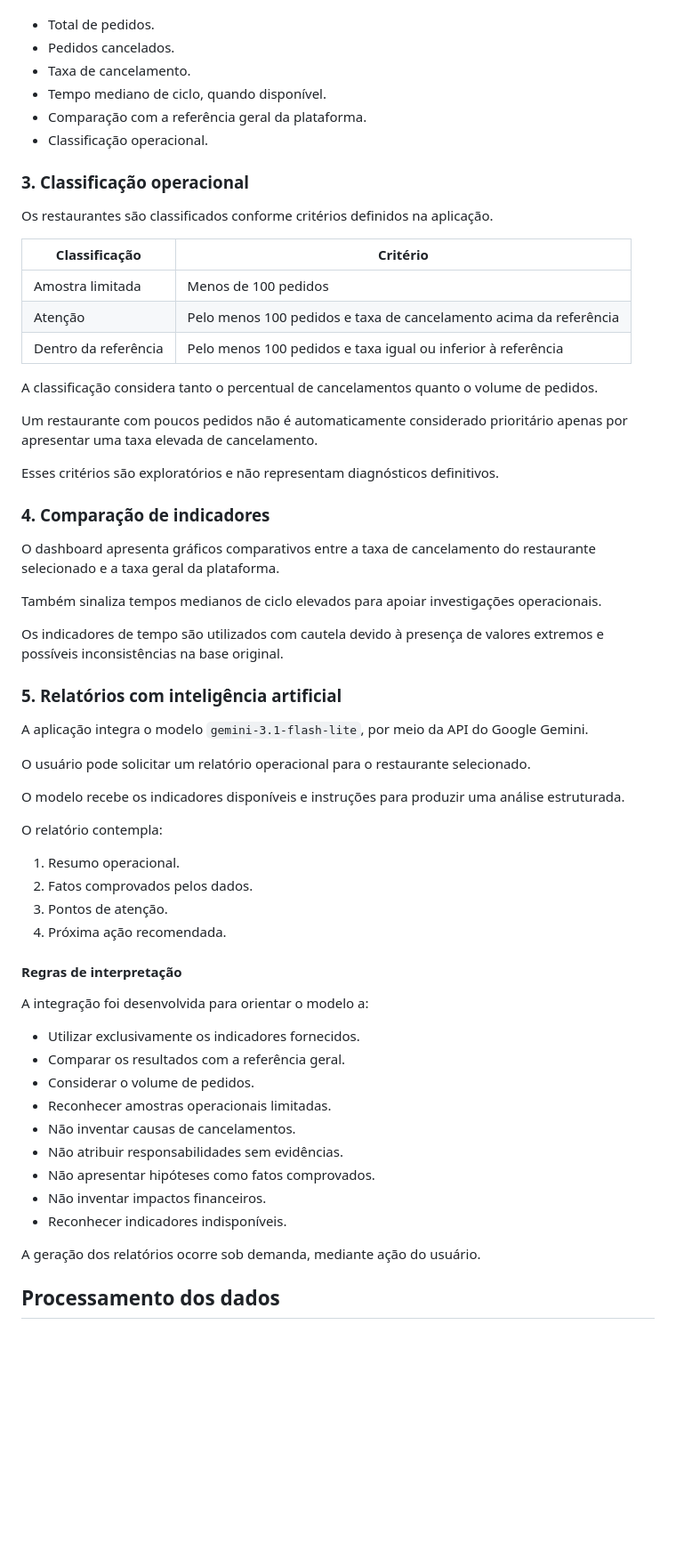
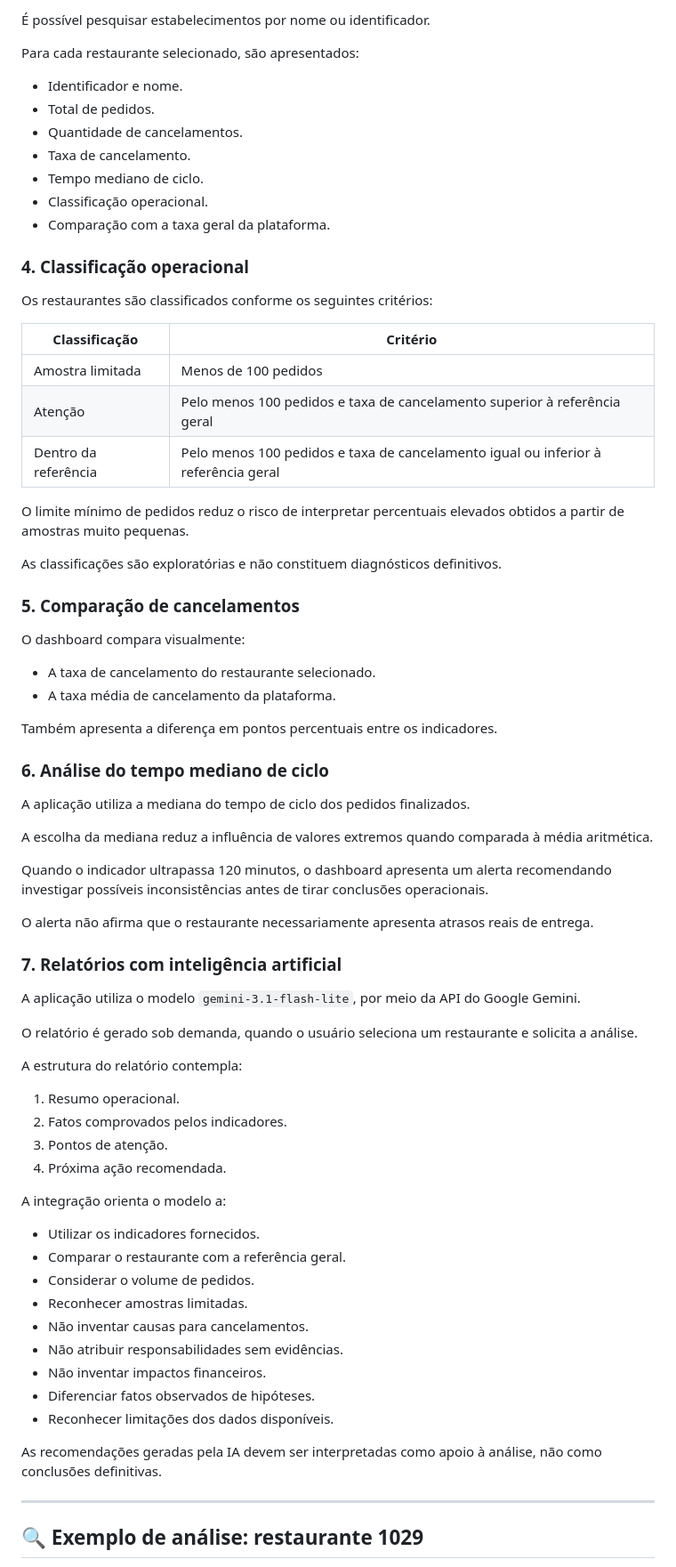
Before and after one commit to DanielDevCC26/ai-customer-intelligence, a Markdown page: README.md, the part around one of its changes. Shown at 89% size. Rendered like a GitHub page; blank space fills up the shorter version.

```diff
--- a/README.md
+++ b/README.md
@@ -92,64 +127,76 @@ Ao selecionar um estabelecimento, são apresentados:
+É possível pesquisar estabelecimentos por nome ou identificador.
+
+Para cada restaurante selecionado, são apresentados:
+
+- Identificador e nome.
 - Total de pedidos.
-- Pedidos cancelados.
+- Quantidade de cancelamentos.
 - Taxa de cancelamento.
-- Tempo mediano de ciclo, quando disponível.
-- Comparação com a referência geral da plataforma.
+- Tempo mediano de ciclo.
 - Classificação operacional.
+- Comparação com a taxa geral da plataforma.
 
-### 3. Classificação operacional
+### 4. Classificação operacional
 
-Os restaurantes são classificados conforme critérios definidos na aplicação.
+Os restaurantes são classificados conforme os seguintes critérios:
 
 | Classificação | Critério |
 |---|---|
 | Amostra limitada | Menos de 100 pedidos |
-| Atenção | Pelo menos 100 pedidos e taxa de cancelamento acima da referência |
-| Dentro da referência | Pelo menos 100 pedidos e taxa igual ou inferior à referência |
+| Atenção | Pelo menos 100 pedidos e taxa de cancelamento superior à referência geral |
+| Dentro da referência | Pelo menos 100 pedidos e taxa de cancelamento igual ou inferior à referência geral |
 
-A classificação considera tanto o percentual de cancelamentos quanto o volume de pedidos.
+O limite mínimo de pedidos reduz o risco de interpretar percentuais elevados obtidos a partir de amostras muito pequenas.
 
-Um restaurante com poucos pedidos não é automaticamente considerado prioritário apenas por apresentar uma taxa elevada de cancelamento.
+As classificações são exploratórias e não constituem diagnósticos definitivos.
 
-Esses critérios são exploratórios e não representam diagnósticos definitivos.
+### 5. Comparação de cancelamentos
 
-### 4. Comparação de indicadores
+O dashboard compara visualmente:
 
-O dashboard apresenta gráficos comparativos entre a taxa de cancelamento do restaurante selecionado e a taxa geral da plataforma.
+- A taxa de cancelamento do restaurante selecionado.
+- A taxa média de cancelamento da plataforma.
 
-Também sinaliza tempos medianos de ciclo elevados para apoiar investigações operacionais.
+Também apresenta a diferença em pontos percentuais entre os indicadores.
 
-Os indicadores de tempo são utilizados com cautela devido à presença de valores extremos e possíveis inconsistências na base original.
+### 6. Análise do tempo mediano de ciclo
 
-### 5. Relatórios com inteligência artificial
+A aplicação utiliza a mediana do tempo de ciclo dos pedidos finalizados.
 
-A aplicação integra o modelo `gemini-3.1-flash-lite`, por meio da API do Google Gemini.
+A escolha da mediana reduz a influência de valores extremos quando comparada à média aritmética.
 
-O usuário pode solicitar um relatório operacional para o restaurante selecionado.
+Quando o indicador ultrapassa 120 minutos, o dashboard apresenta um alerta recomendando investigar possíveis inconsistências antes de tirar conclusões operacionais.
 
-O modelo recebe os indicadores disponíveis e instruções para produzir uma análise estruturada.
+O alerta não afirma que o restaurante necessariamente apresenta atrasos reais de entrega.
 
-O relatório contempla:
+### 7. Relatórios com inteligência artificial
+
+A aplicação utiliza o modelo `gemini-3.1-flash-lite`, por meio da API do Google Gemini.
+
+O relatório é gerado sob demanda, quando o usuário seleciona um restaurante e solicita a análise.
+
+A estrutura do relatório contempla:
 
 1. Resumo operacional.
-2. Fatos comprovados pelos dados.
+2. Fatos comprovados pelos indicadores.
 3. Pontos de atenção.
 4. Próxima ação recomendada.
 
-#### Regras de interpretação
+A integração orienta o modelo a:
 
-A integração foi desenvolvida para orientar o modelo a:
+- Utilizar os indicadores fornecidos.
+- Comparar o restaurante com a referência geral.
+- Considerar o volume de pedidos.
+- Reconhecer amostras limitadas.
+- Não inventar causas para cancelamentos.
+- Não atribuir responsabilidades sem evidências.
+- Não inventar impactos financeiros.
+- Diferenciar fatos observados de hipóteses.
+- Reconhecer limitações dos dados disponíveis.
 
-- Utilizar exclusivamente os indicadores fornecidos.
-- Comparar os resultados com a referência geral.
-- Considerar o volume de pedidos.
-- Reconhecer amostras operacionais limitadas.
-- Não inventar causas de cancelamentos.
-- Não atribuir responsabilidades sem evidências.
-- Não apresentar hipóteses como fatos comprovados.
-- Não inventar impactos financeiros.
-- Reconhecer indicadores indisponíveis.
+As recomendações geradas pela IA devem ser interpretadas como apoio à análise, não como conclusões definitivas.
 
-A geração dos relatórios ocorre sob demanda, mediante ação do usuário.
+---
 
-## Processamento dos dados
+## 🔍 Exemplo de análise: restaurante 1029
 
```
Also changed, not shown: other parts of README.md (+259 -172 lines), docs/images/cancellation-comparison.png (added), docs/images/dashboard-overview.png (added), docs/images/restaurant-analysis.png (added).
